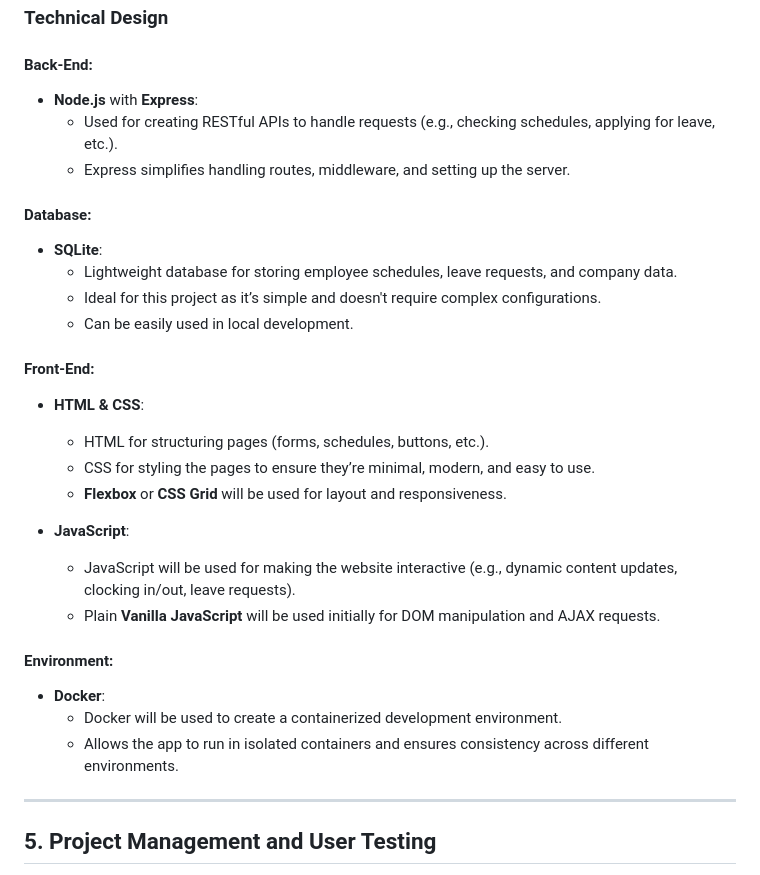
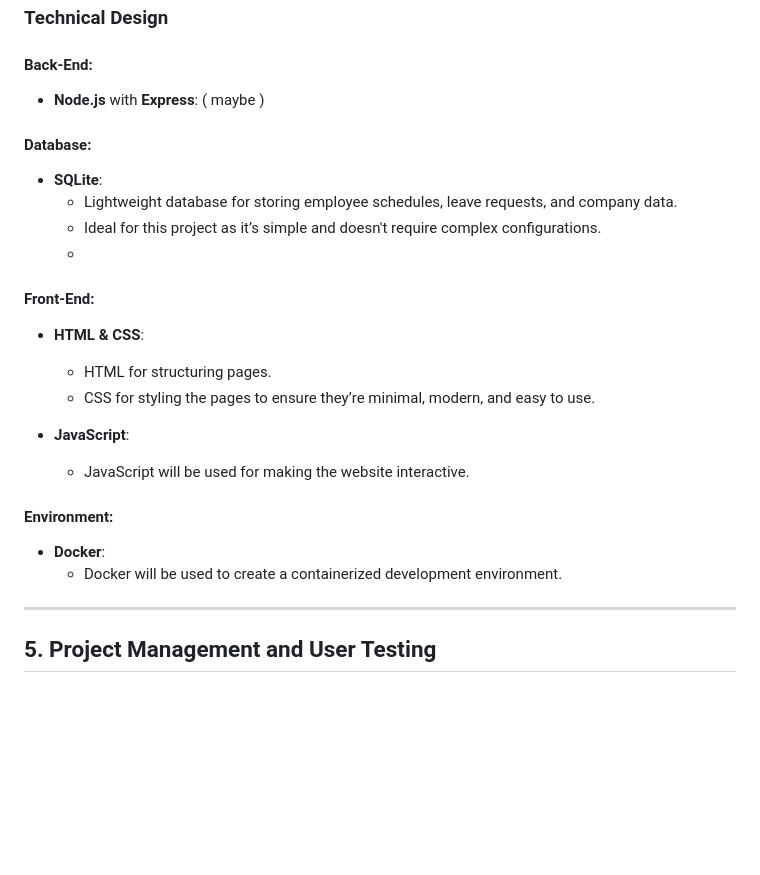
Before and after one commit to Kelil02/Web-Project, a Markdown page: Project_Phases/1_Definition_and_Planning.md, the part around the change. Drawn GitHub-style; blank space fills up the shorter version.

```diff
--- a/Project_Phases/1_Definition_and_Planning.md
+++ b/Project_Phases/1_Definition_and_Planning.md
@@ -201,30 +201,24 @@
 ### **Technical Design**
 
 #### **Back-End**:
-- **Node.js** with **Express**:
-  - Used for creating RESTful APIs to handle requests (e.g., checking schedules, applying for leave, etc.).
-  - Express simplifies handling routes, middleware, and setting up the server.
+- **Node.js** with **Express**: ( maybe )
 
 #### **Database**:
 - **SQLite**:
   - Lightweight database for storing employee schedules, leave requests, and company data.
   - Ideal for this project as it’s simple and doesn't require complex configurations.
-  - Can be easily used in local development.
-
+  -
 #### **Front-End**:
 - **HTML & CSS**:
-  - HTML for structuring pages (forms, schedules, buttons, etc.).
+  - HTML for structuring pages.
   - CSS for styling the pages to ensure they’re minimal, modern, and easy to use.
-  - **Flexbox** or **CSS Grid** will be used for layout and responsiveness.
 
 - **JavaScript**:
-  - JavaScript will be used for making the website interactive (e.g., dynamic content updates, clocking in/out, leave requests).
-  - Plain **Vanilla JavaScript** will be used initially for DOM manipulation and AJAX requests.
+  - JavaScript will be used for making the website interactive.
 
 #### **Environment**:
 - **Docker**:
   - Docker will be used to create a containerized development environment.
-  - Allows the app to run in isolated containers and ensures consistency across different environments.
 
 ---
 
```
